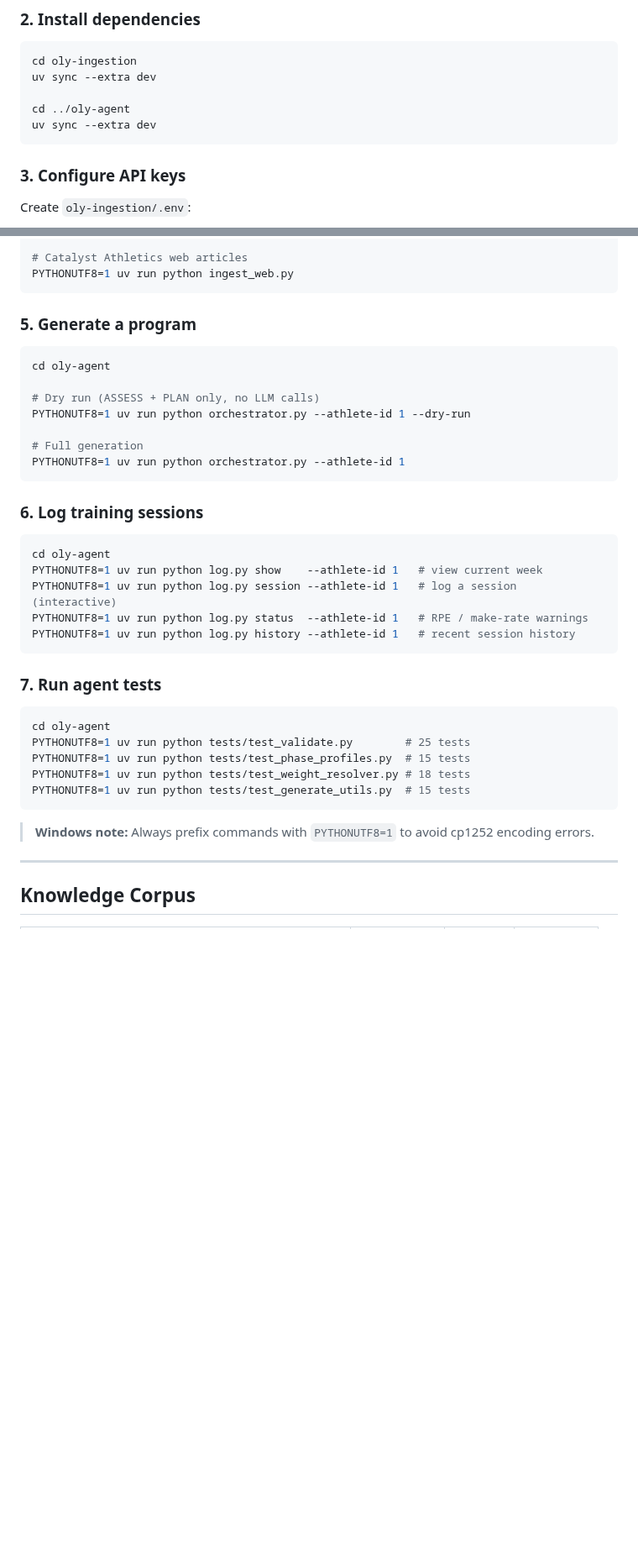
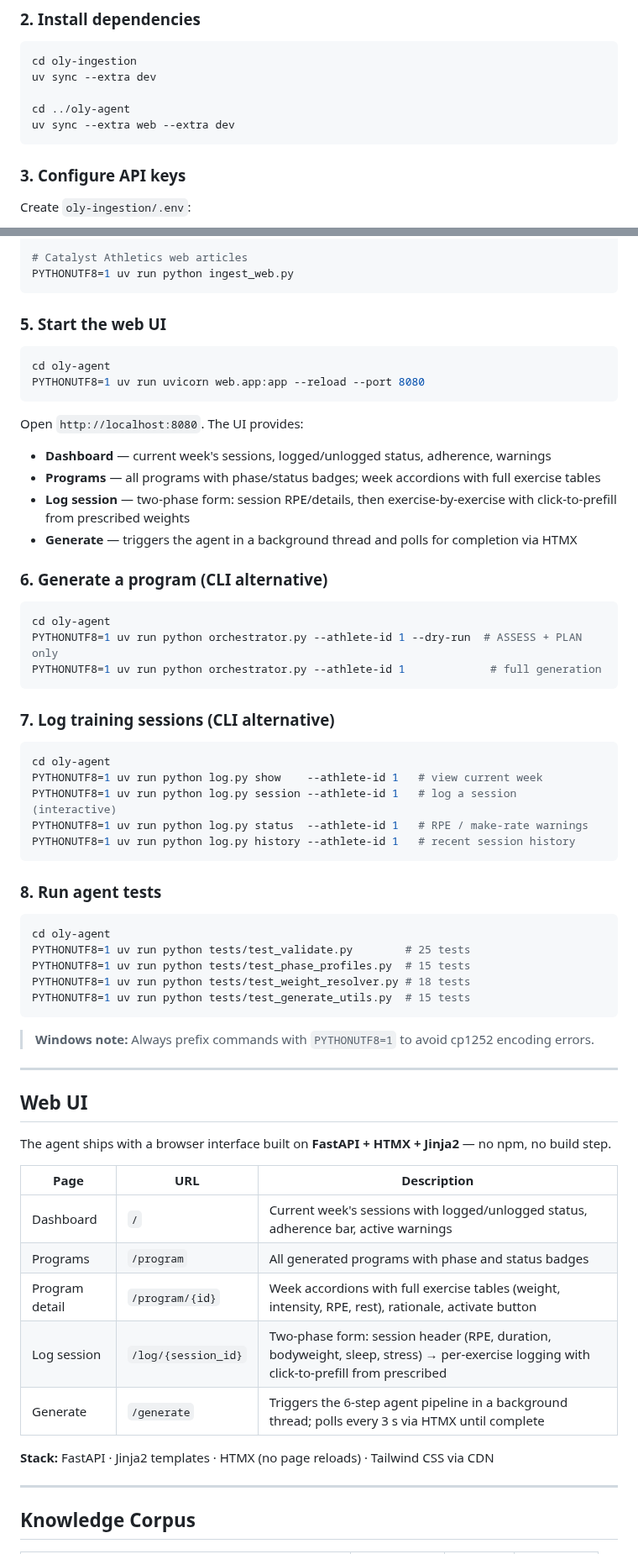
Before and after one commit to dcmshi/oly-program-generator, a Markdown page: README.md, 2 parts joined by grey strips. Shown at 84% size. GitHub-like rendering; blank space fills up the shorter version.

````diff
--- a/README.md
+++ b/README.md
@@ -166,7 +188,7 @@ cd oly-ingestion
 uv sync --extra dev
 
 cd ../oly-agent
-uv sync --extra dev
+uv sync --extra web --extra dev
 ```
 
 ### 3. Configure API keys
@@ -191,19 +213,28 @@ PYTHONUTF8=1 uv run python pipeline.py \
 PYTHONUTF8=1 uv run python ingest_web.py
 ```
 
-### 5. Generate a program
+### 5. Start the web UI
 
 ```bash
 cd oly-agent
-
-# Dry run (ASSESS + PLAN only, no LLM calls)
-PYTHONUTF8=1 uv run python orchestrator.py --athlete-id 1 --dry-run
-
-# Full generation
-PYTHONUTF8=1 uv run python orchestrator.py --athlete-id 1
+PYTHONUTF8=1 uv run uvicorn web.app:app --reload --port 8080
 ```
 
-### 6. Log training sessions
+Open `http://localhost:8080`. The UI provides:
+- **Dashboard** — current week's sessions, logged/unlogged status, adherence, warnings
+- **Programs** — all programs with phase/status badges; week accordions with full exercise tables
+- **Log session** — two-phase form: session RPE/details, then exercise-by-exercise with click-to-prefill from prescribed weights
+- **Generate** — triggers the agent in a background thread and polls for completion via HTMX
+
+### 6. Generate a program (CLI alternative)
+
+```bash
+cd oly-agent
+PYTHONUTF8=1 uv run python orchestrator.py --athlete-id 1 --dry-run  # ASSESS + PLAN only
+PYTHONUTF8=1 uv run python orchestrator.py --athlete-id 1             # full generation
+```
+
+### 7. Log training sessions (CLI alternative)
 
 ```bash
 cd oly-agent
@@ -213,7 +244,7 @@ PYTHONUTF8=1 uv run python log.py status  --athlete-id 1   # RPE / make-rate war
 PYTHONUTF8=1 uv run python log.py history --athlete-id 1   # recent session history
 ```
 
-### 7. Run agent tests
+### 8. Run agent tests
 
 ```bash
 cd oly-agent
@@ -224,6 +255,22 @@ PYTHONUTF8=1 uv run python tests/test_generate_utils.py  # 15 tests
 ```
 
 > **Windows note:** Always prefix commands with `PYTHONUTF8=1` to avoid cp1252 encoding errors.
+
+---
+
+## Web UI
+
+The agent ships with a browser interface built on **FastAPI + HTMX + Jinja2** — no npm, no build step.
+
+| Page | URL | Description |
+|------|-----|-------------|
+| Dashboard | `/` | Current week's sessions with logged/unlogged status, adherence bar, active warnings |
+| Programs | `/program` | All generated programs with phase and status badges |
+| Program detail | `/program/{id}` | Week accordions with full exercise tables (weight, intensity, RPE, rest), rationale, activate button |
+| Log session | `/log/{session_id}` | Two-phase form: session header (RPE, duration, bodyweight, sleep, stress) → per-exercise logging with click-to-prefill from prescribed |
+| Generate | `/generate` | Triggers the 6-step agent pipeline in a background thread; polls every 3 s via HTMX until complete |
+
+**Stack:** FastAPI · Jinja2 templates · HTMX (no page reloads) · Tailwind CSS via CDN
 
 ---
 
````
Also changed, not shown: other parts of README.md (+24 -2 lines).
